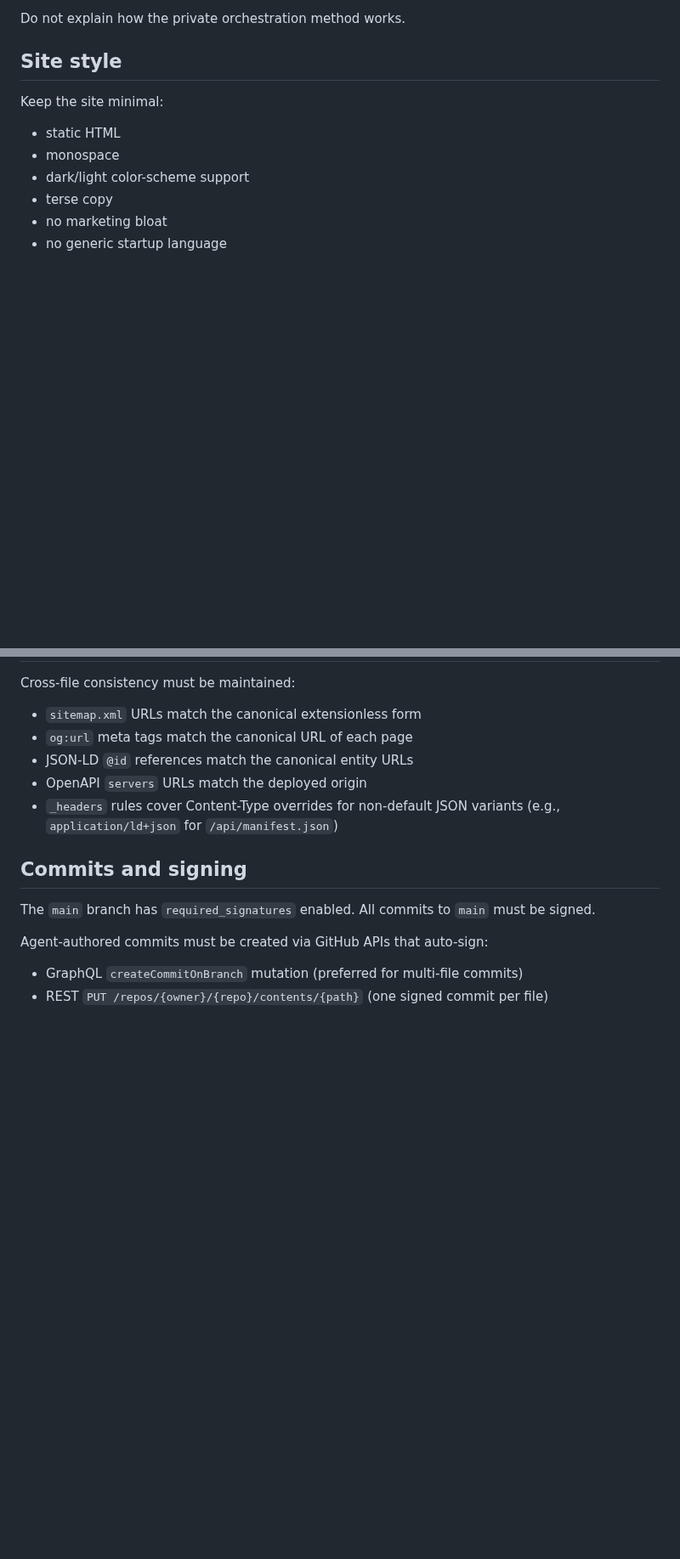
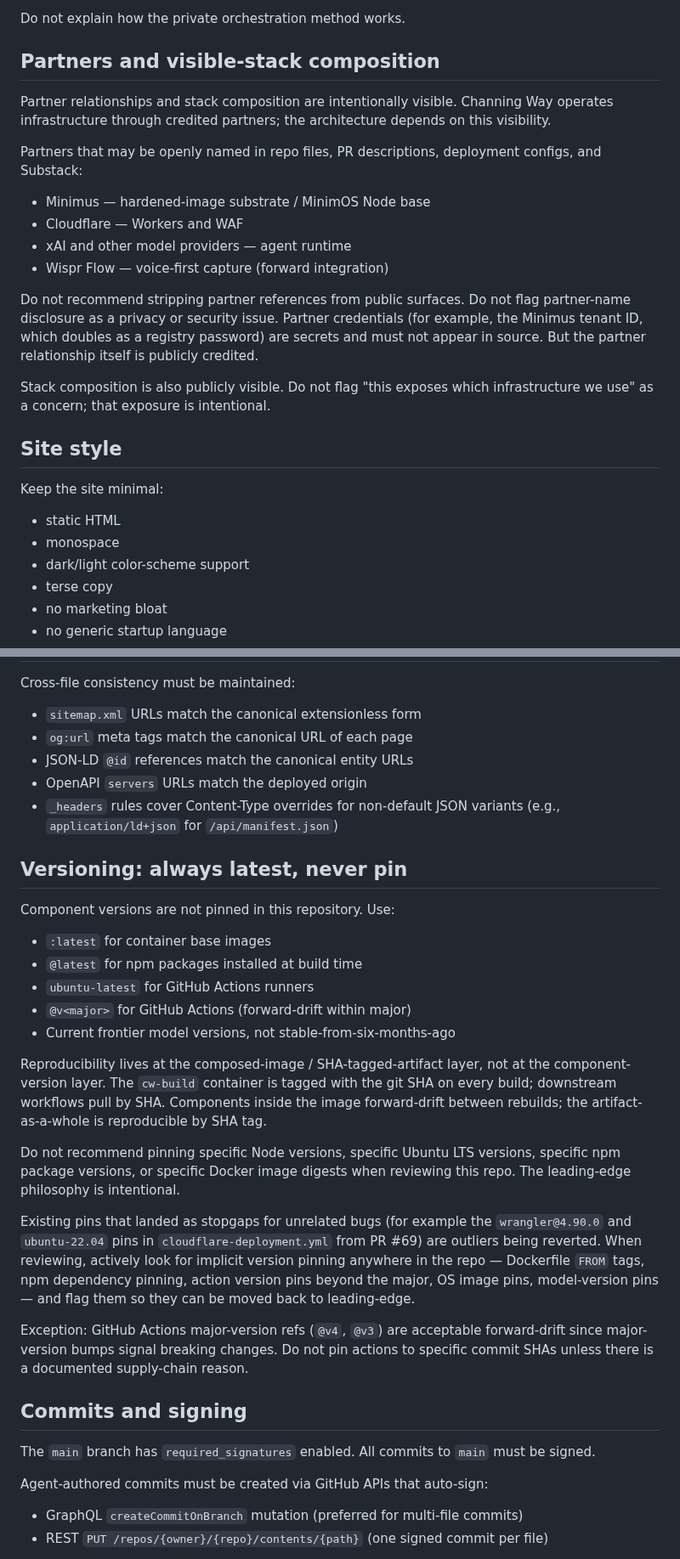
Before and after one commit to Channing-Way/channingway.ai, a Markdown page: .github/copilot-instructions.md, 2 parts joined by grey strips. Shown at 85% size. Drawn GitHub-style; blank space fills up the shorter version.

Commit message:
docs(copilot-instructions): partners are credited; nothing is pinned
Adds two sections to .github/copilot-instructions.md.

Partners and visible-stack composition: partner relationships (Minimus, Cloudflare, xAI, Wispr Flow) are intentionally credited in public surfaces. Reviewers should not recommend stripping partner references or flag partner-name disclosure as a privacy concern. Credentials remain secrets.

Versioning: always latest, never pin. Component versions are not pinned. Reproducibility lives at the composed-image / SHA-tagged-artifact layer. Reviewers should actively scan for implicit pinning and flag it for revert.

```diff
--- a/.github/copilot-instructions.md
+++ b/.github/copilot-instructions.md
@@ -27,6 +27,20 @@ Public copy may say:
 - POC
 
 Do not explain how the private orchestration method works.
+
+## Partners and visible-stack composition
+
+Partner relationships and stack composition are intentionally visible. Channing Way operates infrastructure through credited partners; the architecture depends on this visibility.
+
+Partners that may be openly named in repo files, PR descriptions, deployment configs, and Substack:
+- Minimus — hardened-image substrate / MinimOS Node base
+- Cloudflare — Workers and WAF
+- xAI and other model providers — agent runtime
+- Wispr Flow — voice-first capture (forward integration)
+
+Do not recommend stripping partner references from public surfaces. Do not flag partner-name disclosure as a privacy or security issue. Partner credentials (for example, the Minimus tenant ID, which doubles as a registry password) are secrets and must not appear in source. But the partner relationship itself is publicly credited.
+
+Stack composition is also publicly visible. Do not flag "this exposes which infrastructure we use" as a concern; that exposure is intentional.
 
 ## Site style
 
@@ -87,6 +101,23 @@ Cross-file consistency must be maintained:
 - OpenAPI `servers` URLs match the deployed origin
 - `_headers` rules cover Content-Type overrides for non-default JSON variants (e.g., `application/ld+json` for `/api/manifest.json`)
 
+## Versioning: always latest, never pin
+
+Component versions are not pinned in this repository. Use:
+- `:latest` for container base images
+- `@latest` for npm packages installed at build time
+- `ubuntu-latest` for GitHub Actions runners
+- `@v<major>` for GitHub Actions (forward-drift within major)
+- Current frontier model versions, not stable-from-six-months-ago
+
+Reproducibility lives at the composed-image / SHA-tagged-artifact layer, not at the component-version layer. The `cw-build` container is tagged with the git SHA on every build; downstream workflows pull by SHA. Components inside the image forward-drift between rebuilds; the artifact-as-a-whole is reproducible by SHA tag.
+
+Do not recommend pinning specific Node versions, specific Ubuntu LTS versions, specific npm package versions, or specific Docker image digests when reviewing this repo. The leading-edge philosophy is intentional.
+
+Existing pins that landed as stopgaps for unrelated bugs (for example the `wrangler@4.90.0` and `ubuntu-22.04` pins in `cloudflare-deployment.yml` from PR #69) are outliers being reverted. When reviewing, actively look for implicit version pinning anywhere in the repo — Dockerfile `FROM` tags, npm dependency pinning, action version pins beyond the major, OS image pins, model-version pins — and flag them so they can be moved back to leading-edge.
+
+Exception: GitHub Actions major-version refs (`@v4`, `@v3`) are acceptable forward-drift since major-version bumps signal breaking changes. Do not pin actions to specific commit SHAs unless there is a documented supply-chain reason.
+
 ## Commits and signing
 
 The `main` branch has `required_signatures` enabled. All commits to `main` must be signed.
```
